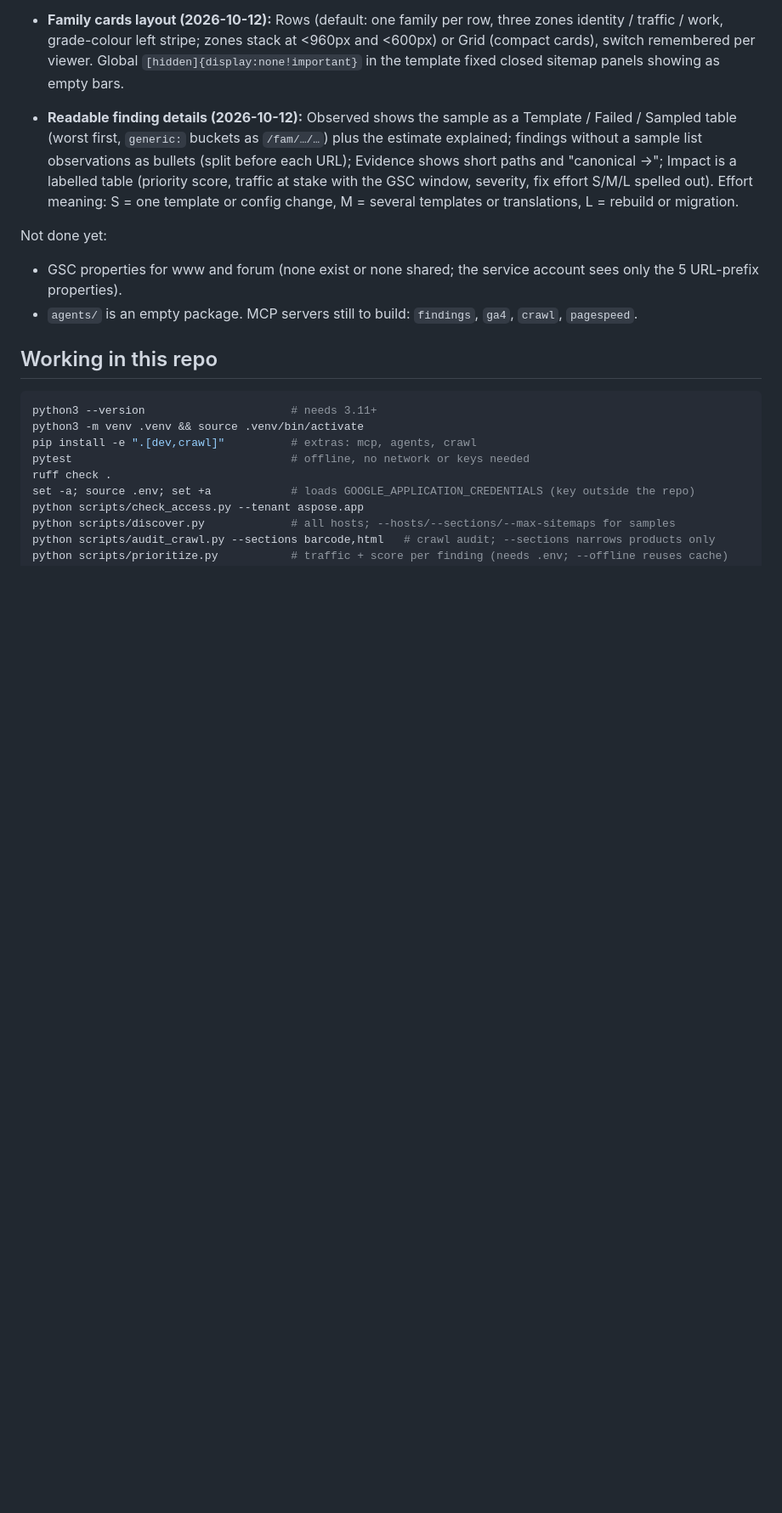
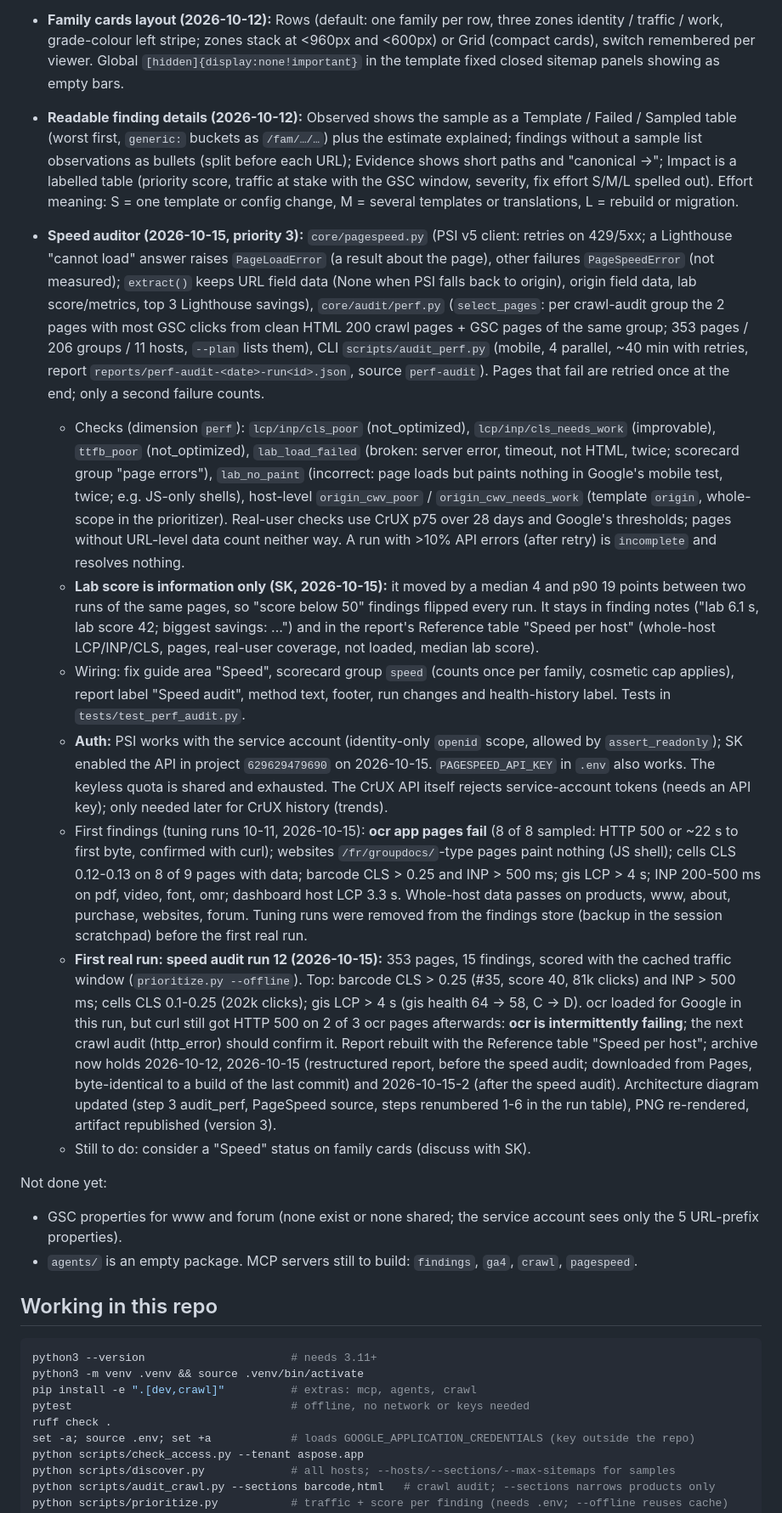
Before and after one commit to shoaibkhan-aspose/health-and-recovery, a Markdown page: CLAUDE.md, the part around one of its changes. Shown at 85% size. Drawn GitHub-style; blank space fills up the shorter version.

```diff
--- a/CLAUDE.md
+++ b/CLAUDE.md
@@ -180,6 +184,15 @@ Done:
 - **Family cards layout (2026-10-12):** Rows (default: one family per row, three zones identity / traffic / work, grade-colour left stripe; zones stack at <960px and <600px) or Grid (compact cards), switch remembered per viewer. Global `[hidden]{display:none!important}` in the template fixed closed sitemap panels showing as empty bars.
 
 - **Readable finding details (2026-10-12):** Observed shows the sample as a Template / Failed / Sampled table (worst first, `generic:` buckets as `/fam/…/…`) plus the estimate explained; findings without a sample list observations as bullets (split before each URL); Evidence shows short paths and "canonical →"; Impact is a labelled table (priority score, traffic at stake with the GSC window, severity, fix effort S/M/L spelled out). Effort meaning: S = one template or config change, M = several templates or translations, L = rebuild or migration.
+
+- **Speed auditor (2026-10-15, priority 3):** `core/pagespeed.py` (PSI v5 client: retries on 429/5xx; a Lighthouse "cannot load" answer raises `PageLoadError` (a result about the page), other failures `PageSpeedError` (not measured); `extract()` keeps URL field data (None when PSI falls back to origin), origin field data, lab score/metrics, top 3 Lighthouse savings), `core/audit/perf.py` (`select_pages`: per crawl-audit group the 2 pages with most GSC clicks from clean HTML 200 crawl pages + GSC pages of the same group; 353 pages / 206 groups / 11 hosts, `--plan` lists them), CLI `scripts/audit_perf.py` (mobile, 4 parallel, ~40 min with retries, report `reports/perf-audit-<date>-run<id>.json`, source `perf-audit`). Pages that fail are retried once at the end; only a second failure counts.
+  - Checks (dimension `perf`): `lcp/inp/cls_poor` (not_optimized), `lcp/inp/cls_needs_work` (improvable), `ttfb_poor` (not_optimized), `lab_load_failed` (broken: server error, timeout, not HTML, twice; scorecard group "page errors"), `lab_no_paint` (incorrect: page loads but paints nothing in Google's mobile test, twice; e.g. JS-only shells), host-level `origin_cwv_poor` / `origin_cwv_needs_work` (template `origin`, whole-scope in the prioritizer). Real-user checks use CrUX p75 over 28 days and Google's thresholds; pages without URL-level data count neither way. A run with >10% API errors (after retry) is `incomplete` and resolves nothing.
+  - **Lab score is information only (SK, 2026-10-15):** it moved by a median 4 and p90 19 points between two runs of the same pages, so "score below 50" findings flipped every run. It stays in finding notes ("lab 6.1 s, lab score 42; biggest savings: ...") and in the report's Reference table "Speed per host" (whole-host LCP/INP/CLS, pages, real-user coverage, not loaded, median lab score).
+  - Wiring: fix guide area "Speed", scorecard group `speed` (counts once per family, cosmetic cap applies), report label "Speed audit", method text, footer, run changes and health-history label. Tests in `tests/test_perf_audit.py`.
+  - **Auth:** PSI works with the service account (identity-only `openid` scope, allowed by `assert_readonly`); SK enabled the API in project `629629479690` on 2026-10-15. `PAGESPEED_API_KEY` in `.env` also works. The keyless quota is shared and exhausted. The CrUX API itself rejects service-account tokens (needs an API key); only needed later for CrUX history (trends).
+  - First findings (tuning runs 10-11, 2026-10-15): **ocr app pages fail** (8 of 8 sampled: HTTP 500 or ~22 s to first byte, confirmed with curl); websites `/fr/groupdocs/`-type pages paint nothing (JS shell); cells CLS 0.12-0.13 on 8 of 9 pages with data; barcode CLS > 0.25 and INP > 500 ms; gis LCP > 4 s; INP 200-500 ms on pdf, video, font, omr; dashboard host LCP 3.3 s. Whole-host data passes on products, www, about, purchase, websites, forum. Tuning runs were removed from the findings store (backup in the session scratchpad) before the first real run.
+  - **First real run: speed audit run 12 (2026-10-15):** 353 pages, 15 findings, scored with the cached traffic window (`prioritize.py --offline`). Top: barcode CLS > 0.25 (#35, score 40, 81k clicks) and INP > 500 ms; cells CLS 0.1-0.25 (202k clicks); gis LCP > 4 s (gis health 64 -> 58, C -> D). ocr loaded for Google in this run, but curl still got HTTP 500 on 2 of 3 ocr pages afterwards: **ocr is intermittently failing**; the next crawl audit (http_error) should confirm it. Report rebuilt with the Reference table "Speed per host"; archive now holds 2026-10-12, 2026-10-15 (restructured report, before the speed audit; downloaded from Pages, byte-identical to a build of the last commit) and 2026-10-15-2 (after the speed audit). Architecture diagram updated (step 3 audit_perf, PageSpeed source, steps renumbered 1-6 in the run table), PNG re-rendered, artifact republished (version 3).
+  - Still to do: consider a "Speed" status on family cards (discuss with SK).
 
 Not done yet:
 - GSC properties for www and forum (none exist or none shared; the service account sees only the 5 URL-prefix properties).
```
Also changed, not shown: other parts of CLAUDE.md (+7 -3 lines), docs/architecture/site-health-architecture.png, 1 other file.
